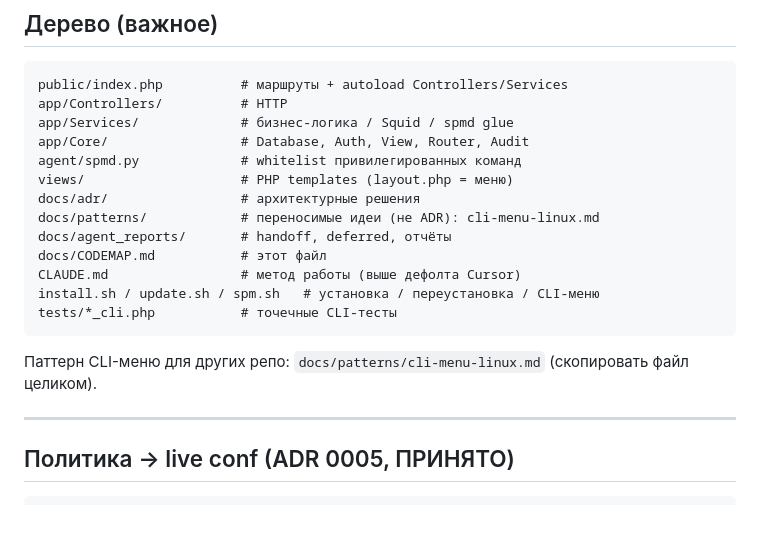
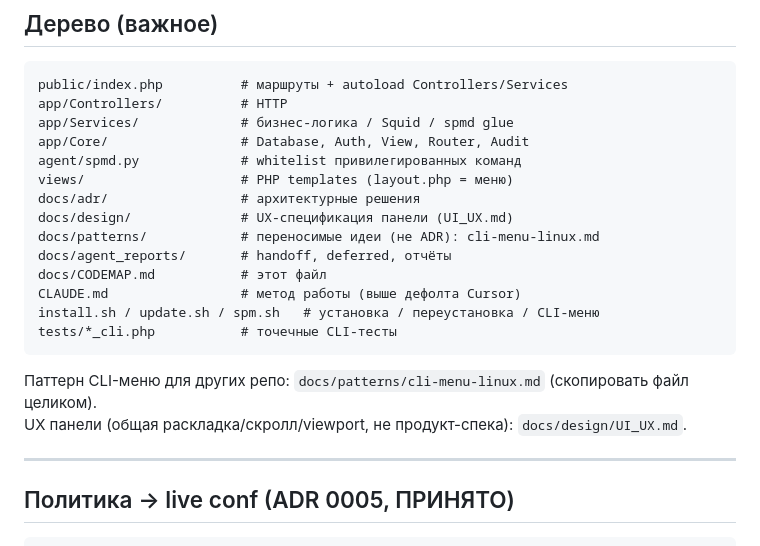
Before and after one commit to MerlKoryAmber/squid-panel, a Markdown page: docs/CODEMAP.md, the part around one of its changes. GitHub-like rendering; blank space fills up the shorter version.

Commit message:
docs: общая UX-спека панели (viewport, без привязки к Squid)
Co-authored-by: Cursor <cursoragent@cursor.com>

````diff
--- a/docs/CODEMAP.md
+++ b/docs/CODEMAP.md
@@ -39,6 +39,7 @@ app/Core/                 # Database, Auth, View, Router, Audit
 agent/spmd.py             # whitelist привилегированных команд
 views/                    # PHP templates (layout.php = меню)
 docs/adr/                 # архитектурные решения
+docs/design/              # UX-спецификация панели (UI_UX.md)
 docs/patterns/            # переносимые идеи (не ADR): cli-menu-linux.md
 docs/agent_reports/       # handoff, deferred, отчёты
 docs/CODEMAP.md           # этот файл
@@ -48,6 +49,7 @@ tests/*_cli.php           # точечные CLI-тесты
 ```
 
 Паттерн CLI-меню для других репо: `docs/patterns/cli-menu-linux.md` (скопировать файл целиком).
+UX панели (общая раскладка/скролл/viewport, не продукт-спека): `docs/design/UI_UX.md`.
 
 ---
 
````
Also changed, not shown: other parts of docs/CODEMAP.md (+1 -1 lines), docs/design/UI_UX.md (added, +73 -0 lines).
